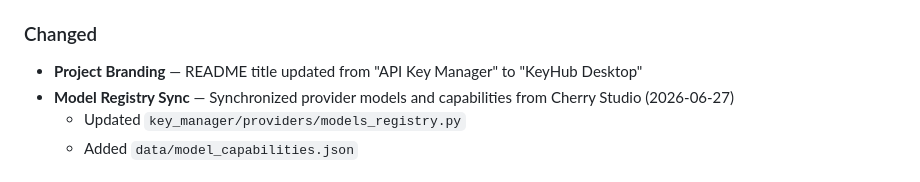
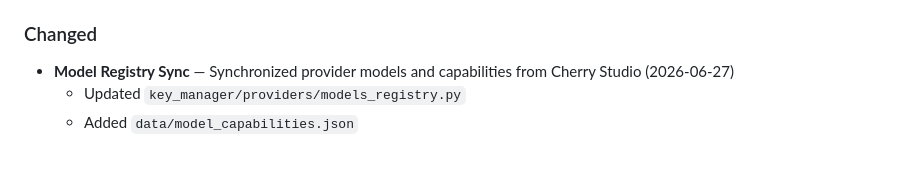
Before and after one commit to Townrain/API-Key-Manager, a Markdown page: CHANGELOG.md, the part around the change. Rendered like a GitHub page.

```diff
--- a/CHANGELOG.md
+++ b/CHANGELOG.md
@@ -22,7 +22,7 @@ and this project adheres to [Semantic Versioning](https://semver.org/spec/v2.0.0
 
 ### Changed
 
-- **Project Branding** — README title updated from "API Key Manager" to "KeyHub Desktop"
+
 - **Model Registry Sync** — Synchronized provider models and capabilities from Cherry Studio (2026-06-27)
   - Updated `key_manager/providers/models_registry.py`
   - Added `data/model_capabilities.json`
```
